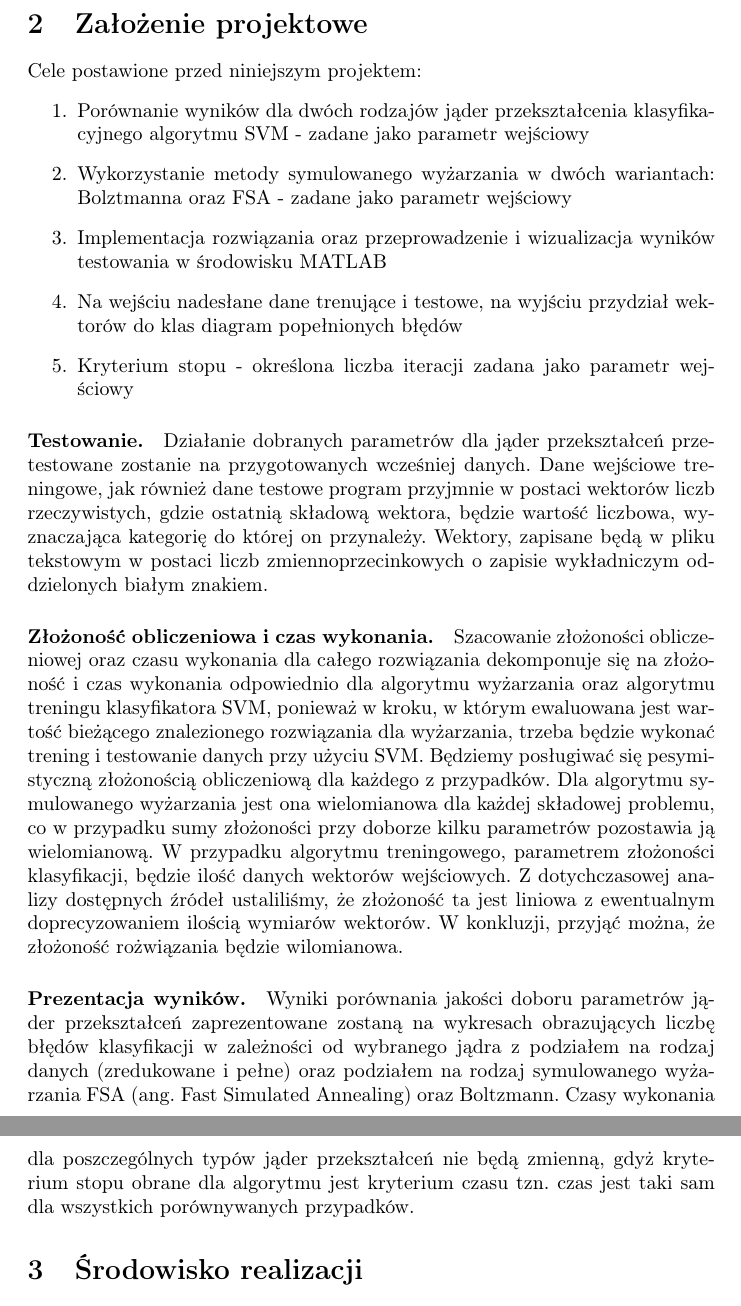
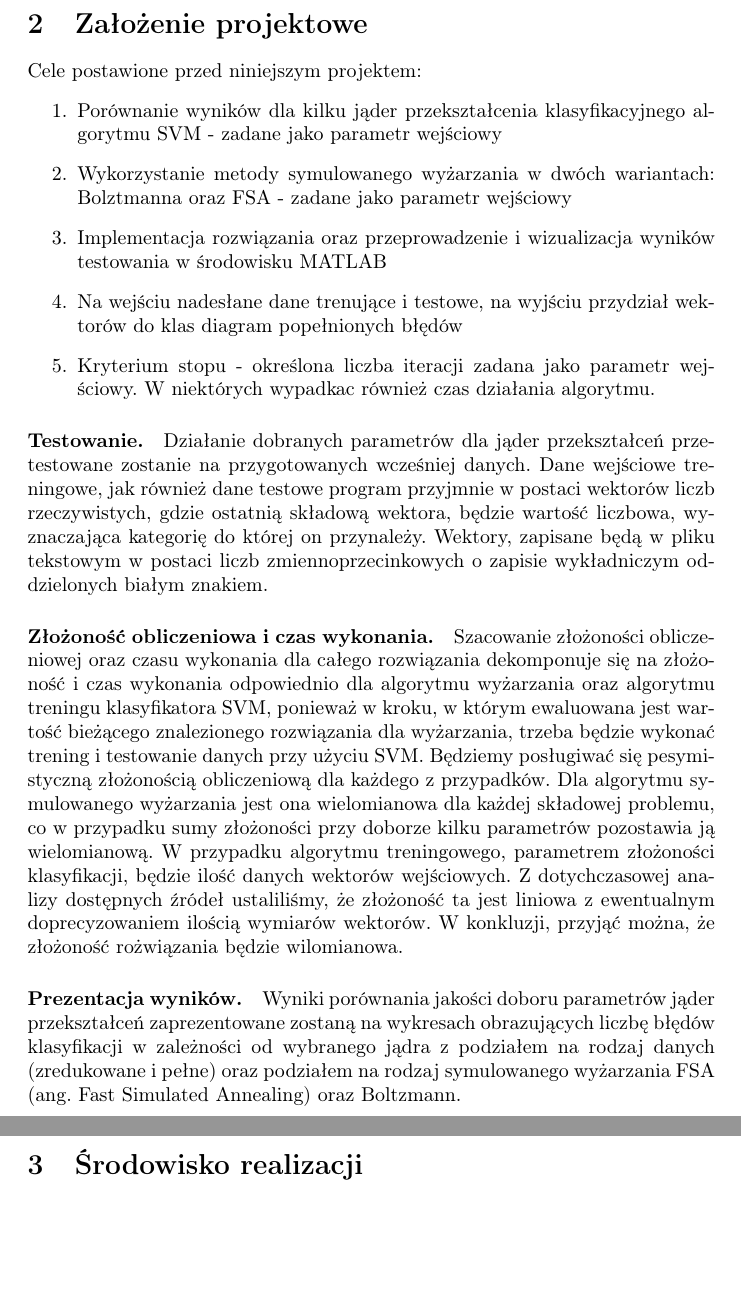
Before and after one commit to ukaszt/Simulated-annealing-for-SVM, a LaTeX document (sprawo/wmh.spawozdanie2.tex): two parts of pages 6 and 7 of 16, joined at a grey line, cut so that both start at the same text, the shorter picture padded with empty space. Compiled offline with pdfLaTeX.

Commit message:
fixed docs

```diff
--- a/sprawo/wmh.spawozdanie2.tex
+++ b/sprawo/wmh.spawozdanie2.tex
@@ -121,11 +121,11 @@ Inne możliwe metody budowy wieloklasowego SVM to ,,one-against-one'' lub ,,DAGS
 \section{Założenie projektowe}
 Cele postawione przed niniejszym projektem:
 \begin{enumerate}
-\item Porównanie wyników dla dwóch rodzajów jąder przekształcenia klasyfikacyjnego algorytmu SVM - zadane jako parametr wejściowy
+\item Porównanie wyników dla kilku jąder przekształcenia klasyfikacyjnego algorytmu SVM - zadane jako parametr wejściowy
 \item Wykorzystanie metody symulowanego wyżarzania w dwóch wariantach: Bolztmanna oraz FSA - zadane jako parametr wejściowy
 \item Implementacja rozwiązania oraz przeprowadzenie i wizualizacja wyników testowania w środowisku MATLAB
 \item Na wejściu nadesłane dane trenujące i testowe, na wyjściu przydział wektorów do klas diagram popełnionych błędów
-\item Kryterium stopu - określona liczba iteracji zadana jako parametr wejściowy
+\item Kryterium stopu - określona liczba iteracji zadana jako parametr wejściowy. W niektórych wypadkac również czas działania algorytmu.
 \end{enumerate}
 \paragraph{Testowanie.}
 Działanie dobranych parametrów dla jąder przekształceń przetestowane zostanie na przygotowanych wcześniej danych. Dane wejściowe treningowe, jak również dane testowe program przyjmnie w postaci wektorów liczb rzeczywistych, gdzie ostatnią składową wektora, będzie wartość liczbowa, wyznaczająca kategorię do której on przynależy. Wektory, zapisane będą w pliku tekstowym w postaci liczb zmiennoprzecinkowych o zapisie wykładniczym oddzielonych białym znakiem.
@@ -133,7 +133,7 @@ Działanie dobranych parametrów dla jąder przekształceń przetestowane zostan
 Szacowanie złożoności obliczeniowej oraz czasu wykonania dla całego rozwiązania dekomponuje się na złożoność i czas wykonania odpowiednio dla algorytmu wyżarzania oraz  algorytmu treningu klasyfikatora SVM, ponieważ w kroku, w którym ewaluowana jest wartość bieżącego znalezionego rozwiązania dla wyżarzania, trzeba będzie wykonać trening i testowanie danych przy użyciu SVM.
 Będziemy posługiwać się pesymistyczną złożonością obliczeniową dla każdego z przypadków. Dla algorytmu symulowanego wyżarzania jest ona wielomianowa dla każdej składowej problemu, co w przypadku sumy złożoności przy doborze kilku parametrów pozostawia ją wielomianową. W przypadku algorytmu treningowego, parametrem złożoności klasyfikacji, będzie ilość danych wektorów wejściowych. Z dotychczasowej analizy dostępnych źródeł ustaliliśmy, że złożoność ta jest liniowa z ewentualnym doprecyzowaniem ilością wymiarów wektorów. W konkluzji, przyjąć można, że złożoność rożwiązania będzie wilomianowa.
 \paragraph{Prezentacja wyników.}
-Wyniki porównania jakości doboru parametrów jąder przekształceń zaprezentowane zostaną na wykresach obrazujących liczbę błędów klasyfikacji w zależności od wybranego jądra z podziałem na rodzaj danych (zredukowane i pełne) oraz podziałem na rodzaj symulowanego wyżarzania FSA (ang. Fast Simulated Annealing) oraz Boltzmann. Czasy wykonania dla poszczególnych typów jąder przekształceń nie będą zmienną, gdyż kryterium stopu obrane dla algorytmu jest kryterium czasu tzn. czas jest taki sam dla wszystkich porównywanych przypadków.
+Wyniki porównania jakości doboru parametrów jąder przekształceń zaprezentowane zostaną na wykresach obrazujących liczbę błędów klasyfikacji w zależności od wybranego jądra z podziałem na rodzaj danych (zredukowane i pełne) oraz podziałem na rodzaj symulowanego wyżarzania FSA (ang. Fast Simulated Annealing) oraz Boltzmann.
 \section{Środowisko realizacji}
 Ze względu na bardzo dużą ilość matematyki w projekcie zdecydowaliśmy się na realizację projektu w programie MATLAB. Na korzyść wybory wpływa dostępność prostej maszyny SVM zaimplementowanej w Bioinformatics Toolbox oraz funkcji realizującej symulowane wyżarzanie o dużych możliwościach konfiguracyjnych dostępnej w Global Optimization Toolbox. Dzięki temu można skoncentrować się na rozwiązaniu problemu bez konieczności implementowania wszystkich algorytmów składowych.
 \subsection{Symulowane wyżarzanie}
```
Also changed, not shown: sprawo/wmh.spawozdanie2.pdf, sprawo/wmh.spawozdanie2.tex (6 more changed lines).
